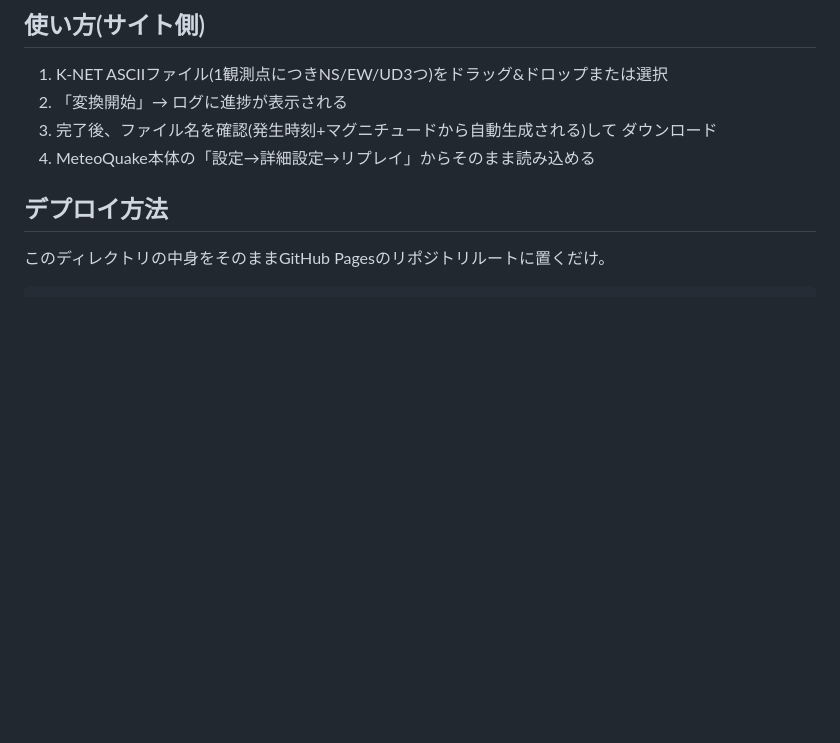
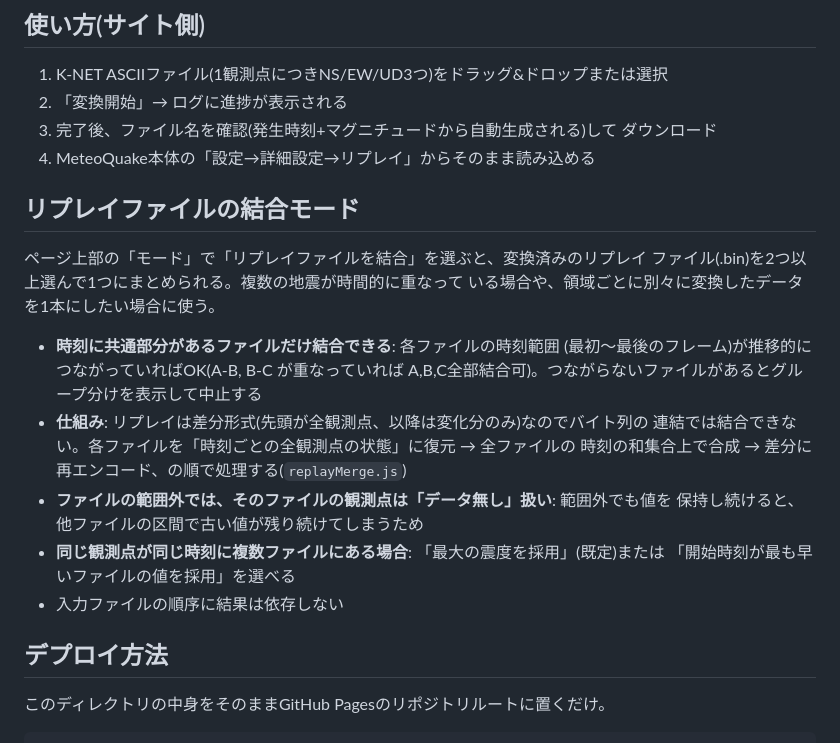
Before and after one commit to skotm/KnetReplay, a Markdown page: README.md, the part around the change. Drawn GitHub-style; blank space fills up the shorter version.

```diff
--- a/README.md
+++ b/README.md
@@ -8,6 +8,23 @@
 3. 完了後、ファイル名を確認(発生時刻+マグニチュードから自動生成される)して
    ダウンロード
 4. MeteoQuake本体の「設定→詳細設定→リプレイ」からそのまま読み込める
+
+## リプレイファイルの結合モード
+ページ上部の「モード」で「リプレイファイルを結合」を選ぶと、変換済みのリプレイ
+ファイル(.bin)を2つ以上選んで1つにまとめられる。複数の地震が時間的に重なって
+いる場合や、領域ごとに別々に変換したデータを1本にしたい場合に使う。
+
+- **時刻に共通部分があるファイルだけ結合できる**: 各ファイルの時刻範囲
+  (最初〜最後のフレーム)が推移的につながっていればOK(A-B, B-C が重なっていれば
+  A,B,C全部結合可)。つながらないファイルがあるとグループ分けを表示して中止する
+- **仕組み**: リプレイは差分形式(先頭が全観測点、以降は変化分のみ)なのでバイト列の
+  連結では結合できない。各ファイルを「時刻ごとの全観測点の状態」に復元 → 全ファイルの
+  時刻の和集合上で合成 → 差分に再エンコード、の順で処理する(`replayMerge.js`)
+- **ファイルの範囲外では、そのファイルの観測点は「データ無し」扱い**: 範囲外でも値を
+  保持し続けると、他ファイルの区間で古い値が残り続けてしまうため
+- **同じ観測点が同じ時刻に複数ファイルにある場合**: 「最大の震度を採用」(既定)または
+  「開始時刻が最も早いファイルの値を採用」を選べる
+- 入力ファイルの順序に結果は依存しない
 
 ## デプロイ方法
 このディレクトリの中身をそのままGitHub Pagesのリポジトリルートに置くだけ。
```
